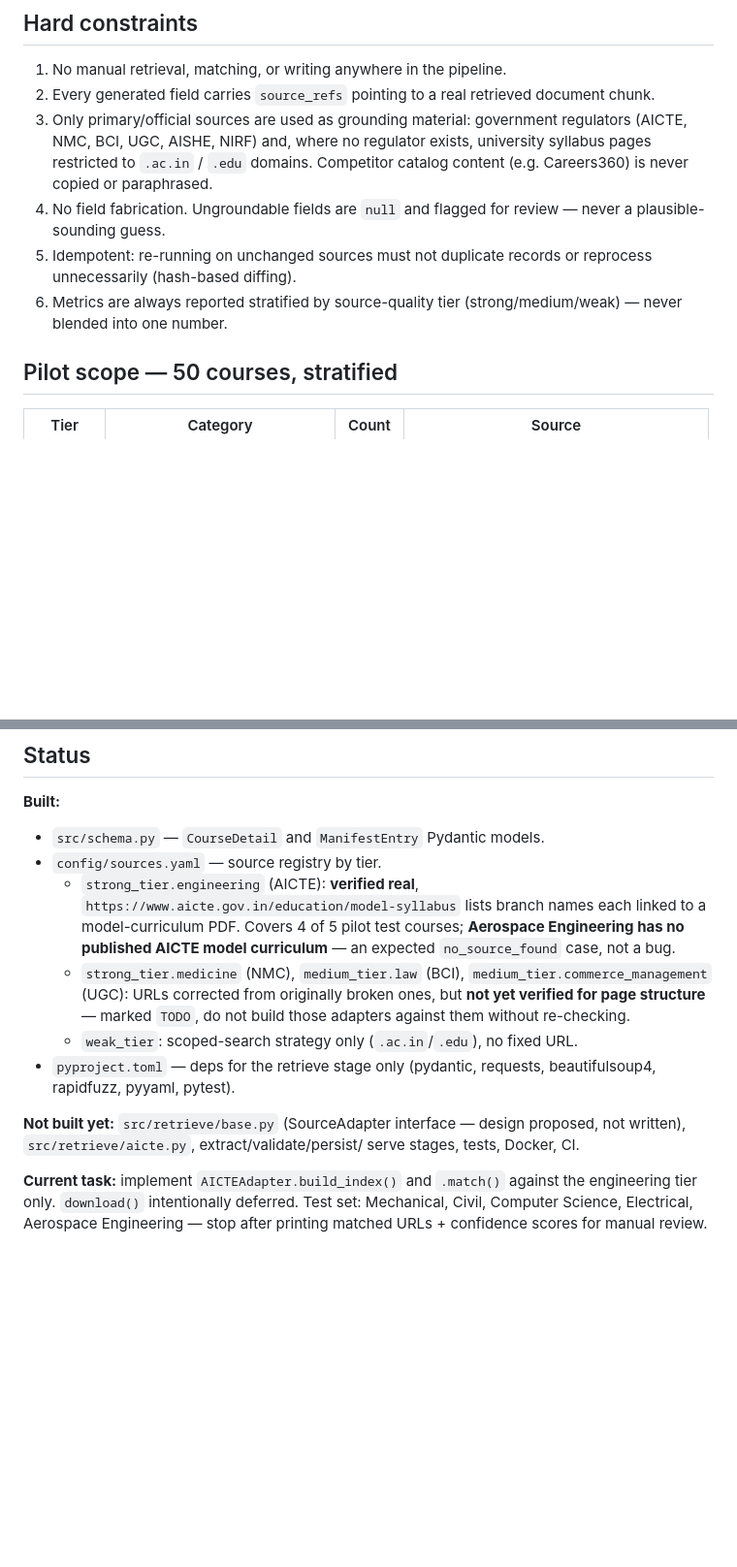
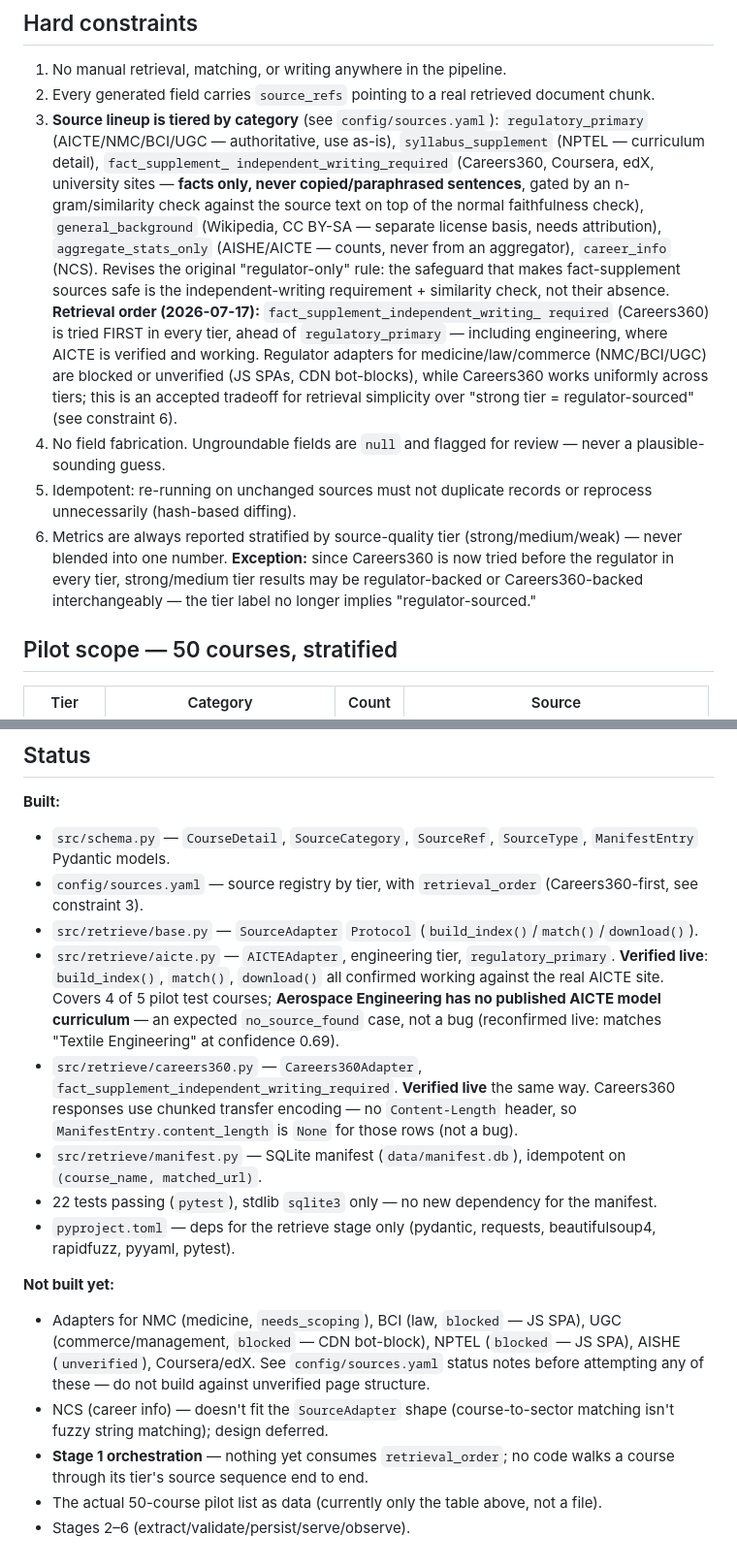
Before and after one commit to AjaasMk/course-dataset-pipeline, a Markdown page: README.md, 2 parts joined by grey strips. Shown at 97% size. GitHub-like rendering; blank space fills up the shorter version.

Commit message:
docs: sync README (authoritative spec) with tiered source lineup + Careers360-first order
README still stated the original regulator-only rule and a stale Status
section (pre-adapter, pre-manifest). Brings both in line with CLAUDE.md
and the actual codebase: tiered source categories, the Careers360-first
retrieval order decision and its tier-blending tradeoff, and current
Built/Not-built state.

Co-Authored-By: Claude Sonnet 5 <noreply@anthropic.com>

```diff
--- a/README.md
+++ b/README.md
@@ -8,16 +8,34 @@ official regulator/university sources. Pilot: 50 courses. Eventual target: 629.
 1. No manual retrieval, matching, or writing anywhere in the pipeline.
 2. Every generated field carries `source_refs` pointing to a real retrieved
    document chunk.
-3. Only primary/official sources are used as grounding material: government
-   regulators (AICTE, NMC, BCI, UGC, AISHE, NIRF) and, where no regulator
-   exists, university syllabus pages restricted to `.ac.in` / `.edu` domains.
-   Competitor catalog content (e.g. Careers360) is never copied or paraphrased.
+3. **Source lineup is tiered by category** (see `config/sources.yaml`):
+   `regulatory_primary` (AICTE/NMC/BCI/UGC — authoritative, use as-is),
+   `syllabus_supplement` (NPTEL — curriculum detail), `fact_supplement_
+   independent_writing_required` (Careers360, Coursera, edX, university
+   sites — **facts only, never copied/paraphrased sentences**, gated by an
+   n-gram/similarity check against the source text on top of the normal
+   faithfulness check), `general_background` (Wikipedia, CC BY-SA —
+   separate license basis, needs attribution), `aggregate_stats_only`
+   (AISHE/AICTE — counts, never from an aggregator), `career_info` (NCS).
+   Revises the original "regulator-only" rule: the safeguard that makes
+   fact-supplement sources safe is the independent-writing requirement +
+   similarity check, not their absence.
+   **Retrieval order (2026-07-17):** `fact_supplement_independent_writing_
+   required` (Careers360) is tried FIRST in every tier, ahead of
+   `regulatory_primary` — including engineering, where AICTE is verified and
+   working. Regulator adapters for medicine/law/commerce (NMC/BCI/UGC) are
+   blocked or unverified (JS SPAs, CDN bot-blocks), while Careers360 works
+   uniformly across tiers; this is an accepted tradeoff for retrieval
+   simplicity over "strong tier = regulator-sourced" (see constraint 6).
 4. No field fabrication. Ungroundable fields are `null` and flagged for
    review — never a plausible-sounding guess.
 5. Idempotent: re-running on unchanged sources must not duplicate records or
    reprocess unnecessarily (hash-based diffing).
 6. Metrics are always reported stratified by source-quality tier
-   (strong/medium/weak) — never blended into one number.
+   (strong/medium/weak) — never blended into one number. **Exception:** since
+   Careers360 is now tried before the regulator in every tier, strong/medium
+   tier results may be regulator-backed or Careers360-backed interchangeably
+   — the tier label no longer implies "regulator-sourced."
 
 ## Pilot scope — 50 courses, stratified
 
@@ -61,27 +79,40 @@ GitHub Actions (monthly re-crawl, hash-diffed)
 ## Status
 
 **Built:**
-- `src/schema.py` — `CourseDetail` and `ManifestEntry` Pydantic models.
-- `config/sources.yaml` — source registry by tier.
-  - `strong_tier.engineering` (AICTE): **verified real**,
-    `https://www.aicte.gov.in/education/model-syllabus` lists branch names
-    each linked to a model-curriculum PDF. Covers 4 of 5 pilot test courses;
-    **Aerospace Engineering has no published AICTE model curriculum** — an
-    expected `no_source_found` case, not a bug.
-  - `strong_tier.medicine` (NMC), `medium_tier.law` (BCI),
-    `medium_tier.commerce_management` (UGC): URLs corrected from originally
-    broken ones, but **not yet verified for page structure** — marked `TODO`,
-    do not build those adapters against them without re-checking.
-  - `weak_tier`: scoped-search strategy only (`.ac.in`/`.edu`), no fixed URL.
+- `src/schema.py` — `CourseDetail`, `SourceCategory`, `SourceRef`,
+  `SourceType`, `ManifestEntry` Pydantic models.
+- `config/sources.yaml` — source registry by tier, with `retrieval_order`
+  (Careers360-first, see constraint 3).
+- `src/retrieve/base.py` — `SourceAdapter` `Protocol`
+  (`build_index()`/`match()`/`download()`).
+- `src/retrieve/aicte.py` — `AICTEAdapter`, engineering tier,
+  `regulatory_primary`. **Verified live**: `build_index()`, `match()`,
+  `download()` all confirmed working against the real AICTE site. Covers 4
+  of 5 pilot test courses; **Aerospace Engineering has no published AICTE
+  model curriculum** — an expected `no_source_found` case, not a bug
+  (reconfirmed live: matches "Textile Engineering" at confidence 0.69).
+- `src/retrieve/careers360.py` — `Careers360Adapter`,
+  `fact_supplement_independent_writing_required`. **Verified live** the
+  same way. Careers360 responses use chunked transfer encoding — no
+  `Content-Length` header, so `ManifestEntry.content_length` is `None` for
+  those rows (not a bug).
+- `src/retrieve/manifest.py` — SQLite manifest (`data/manifest.db`),
+  idempotent on `(course_name, matched_url)`.
+- 22 tests passing (`pytest`), stdlib `sqlite3` only — no new dependency
+  for the manifest.
 - `pyproject.toml` — deps for the retrieve stage only (pydantic, requests,
   beautifulsoup4, rapidfuzz, pyyaml, pytest).
 
-**Not built yet:** `src/retrieve/base.py` (SourceAdapter interface — design
-proposed, not written), `src/retrieve/aicte.py`, extract/validate/persist/
-serve stages, tests, Docker, CI.
-
-**Current task:** implement `AICTEAdapter.build_index()` and `.match()`
-against the engineering tier only. `download()` intentionally deferred.
-Test set: Mechanical, Civil, Computer Science, Electrical, Aerospace
-Engineering — stop after printing matched URLs + confidence scores for
-manual review.
+**Not built yet:**
+- Adapters for NMC (medicine, `needs_scoping`), BCI (law, `blocked` — JS
+  SPA), UGC (commerce/management, `blocked` — CDN bot-block), NPTEL
+  (`blocked` — JS SPA), AISHE (`unverified`), Coursera/edX. See
+  `config/sources.yaml` status notes before attempting any of these — do
+  not build against unverified page structure.
+- NCS (career info) — doesn't fit the `SourceAdapter` shape
+  (course-to-sector matching isn't fuzzy string matching); design deferred.
+- **Stage 1 orchestration** — nothing yet consumes `retrieval_order`; no
+  code walks a course through its tier's source sequence end to end.
+- The actual 50-course pilot list as data (currently only the table above,
+  not a file).
+- Stages 2–6 (extract/validate/persist/serve/observe).
```
